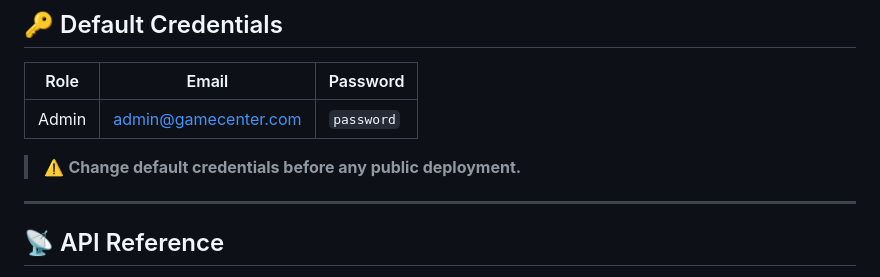
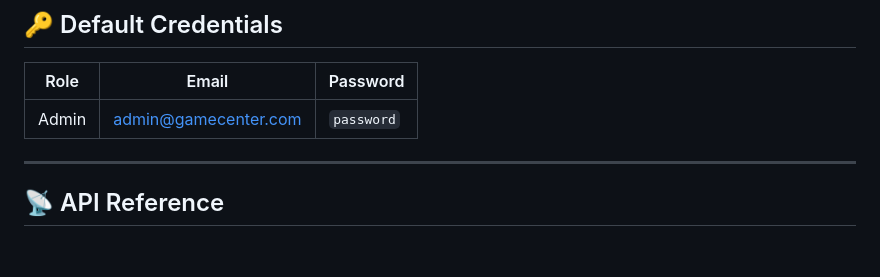
Before and after one commit to 0xAhmd/game-center-v2.php, a Markdown page: README.md, the part around the change. Drawn GitHub-style; blank space fills up the shorter version.

```diff
--- a/README.md
+++ b/README.md
@@ -226,8 +226,6 @@ require_once '../shared/auth_helpers.php'; // gives you is_logged_in(), is_admin
 |-------|---------------------------|------------|
 | Admin | admin@gamecenter.com      | `password` |
 
-> ⚠️ **Change default credentials before any public deployment.**
-
 ---
 
 ## 📡 API Reference
```
